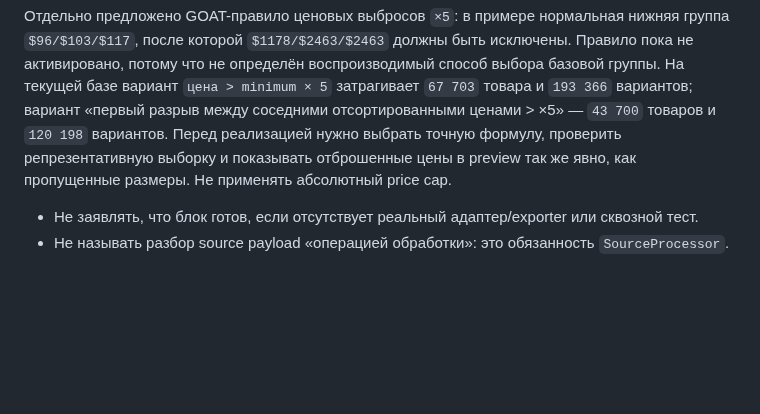
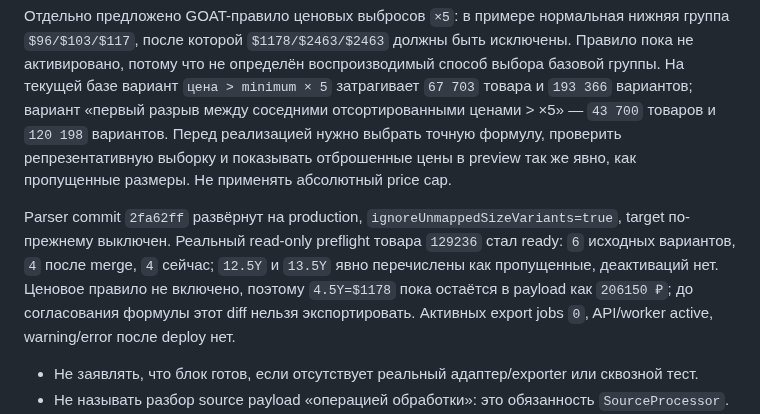
Before and after one commit to the-gt99/slds_parser, a Markdown page: AGENTS.md, the part around the change. Drawn GitHub-style; blank space fills up the shorter version.

Commit message:
Зафиксировать проверку размеров

```diff
--- a/AGENTS.md
+++ b/AGENTS.md
@@ -885,6 +885,8 @@ WordPress target поддерживает явный флаг `ignoreUnmappedSiz
 
 Отдельно предложено GOAT-правило ценовых выбросов `×5`: в примере нормальная нижняя группа `$96/$103/$117`, после которой `$1178/$2463/$2463` должны быть исключены. Правило пока не активировано, потому что не определён воспроизводимый способ выбора базовой группы. На текущей базе вариант `цена > minimum × 5` затрагивает `67 703` товара и `193 366` вариантов; вариант «первый разрыв между соседними отсортированными ценами > ×5» — `43 700` товаров и `120 198` вариантов. Перед реализацией нужно выбрать точную формулу, проверить репрезентативную выборку и показывать отброшенные цены в preview так же явно, как пропущенные размеры. Не применять абсолютный price cap.
 
+Parser commit `2fa62ff` развёрнут на production, `ignoreUnmappedSizeVariants=true`, target по-прежнему выключен. Реальный read-only preflight товара `129236` стал ready: `6` исходных вариантов, `4` после merge, `4` сейчас; `12.5Y` и `13.5Y` явно перечислены как пропущенные, деактиваций нет. Ценовое правило не включено, поэтому `4.5Y=$1178` пока остаётся в payload как `206150 ₽`; до согласования формулы этот diff нельзя экспортировать. Активных export jobs `0`, API/worker active, warning/error после deploy нет.
+
 - Не заявлять, что блок готов, если отсутствует реальный адаптер/exporter или сквозной тест.
 - Не называть разбор source payload «операцией обработки»: это обязанность `SourceProcessor`.
 - Не классифицировать обычные факты только потому, что они присутствуют в payload.
```
